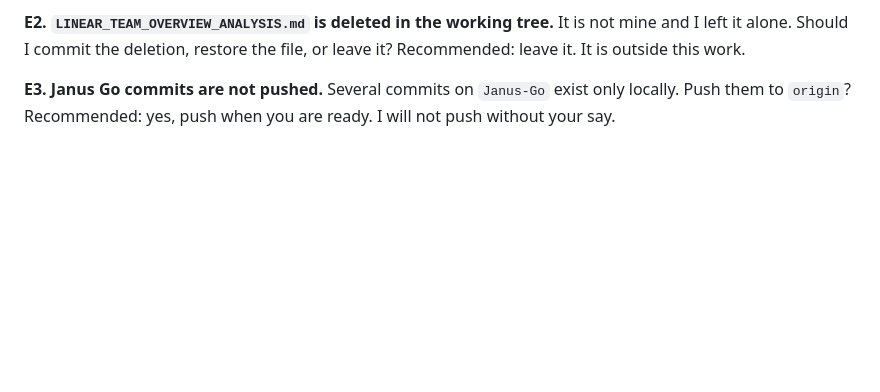
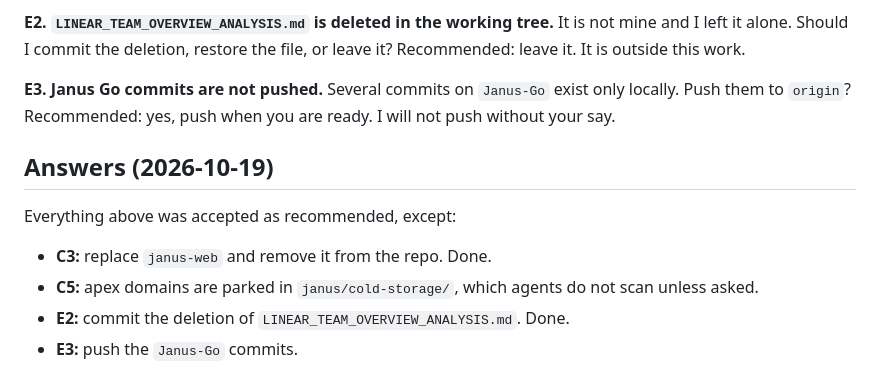
Before and after one commit to SMG3zx/Steven3zx.com, a Markdown page: janus/quistions.md, the part around the change. Rendered like a GitHub page; blank space fills up the shorter version.

Commit message:
Record answers to the open questions
Co-Authored-By: Claude Sonnet 5.5 <noreply@anthropic.com>
Claude-Session: https://claude.ai/code/session_01F7oRzrr9GForv2Auqvk7Cf

```diff
--- a/janus/quistions.md
+++ b/janus/quistions.md
@@ -109,3 +109,12 @@ Recommended: leave it. It is outside this work.
 **E3. Janus Go commits are not pushed.**
 Several commits on `Janus-Go` exist only locally. Push them to `origin`?
 Recommended: yes, push when you are ready. I will not push without your say.
+
+## Answers (2026-10-19)
+
+Everything above was accepted as recommended, except:
+
+- **C3:** replace `janus-web` and remove it from the repo. Done.
+- **C5:** apex domains are parked in `janus/cold-storage/`, which agents do not scan unless asked.
+- **E2:** commit the deletion of `LINEAR_TEAM_OVERVIEW_ANALYSIS.md`. Done.
+- **E3:** push the `Janus-Go` commits.
```
